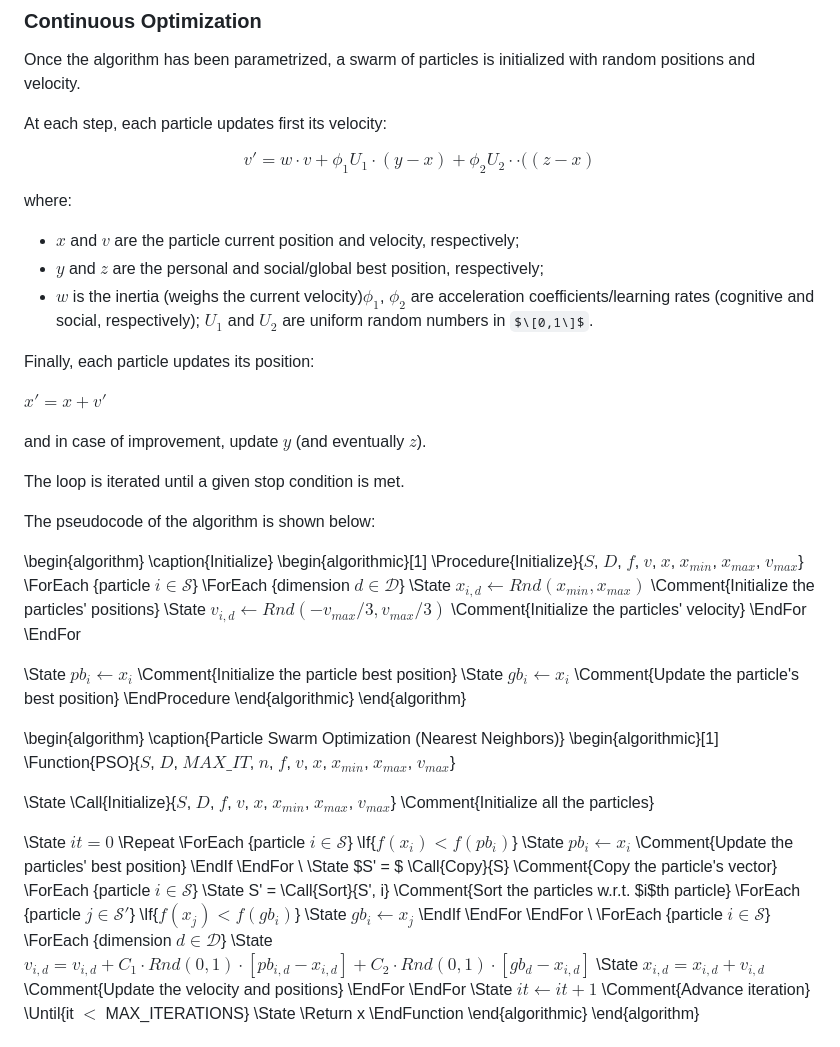
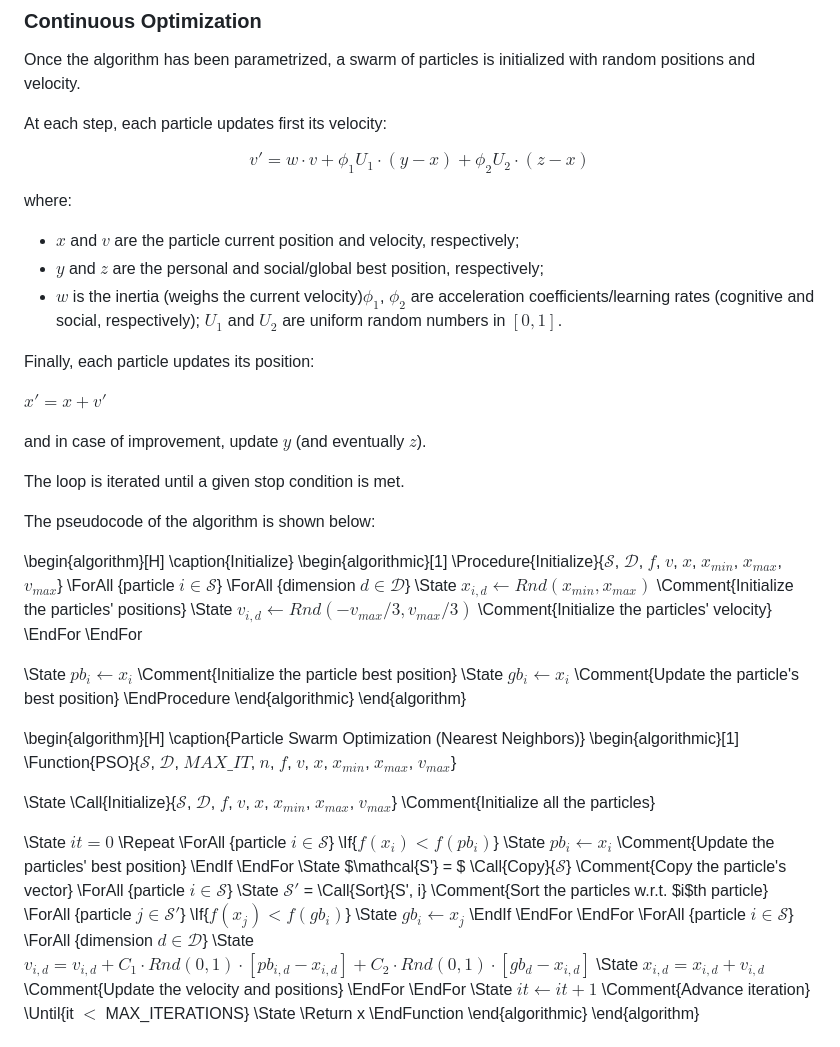
Before and after one commit to fedeizzo/ParticleSwarmOptimization-OpenMPI, a Markdown page: report/01-introduction.md, the part around one of its changes. Drawn GitHub-style; some formulas as TeX source.

```diff
--- a/report/01-introduction.md
+++ b/report/01-introduction.md
@@ -42,13 +42,13 @@ Once the algorithm has been parametrized, a swarm of particles is initialized wi
 
 At each step, each particle updates first its velocity:
 
-$$v' = w \cdot v + \phi_1 U_1 \cdot (y-x) + \phi_2 U_2 \cdot \cdot ((z-x)$$
+$$v' = w \cdot v + \phi_1 U_1 \cdot (y-x) + \phi_2 U_2 \cdot (z-x)$$
 
 where:
 - $x$ and $v$ are the particle current position and velocity, respectively;
 - $y$ and $z$ are the personal and social/global best position, respectively;
 - $w$ is the inertia (weighs the current velocity)$\phi_1$, $\phi_2$ are acceleration coefficients/learning rates (cognitive and social, respectively);
-$U_1$ and $U_2$ are uniform random numbers in $\[0,1\]$.
+$U_1$ and $U_2$ are uniform random numbers in $[0,1]$.
 
 Finally, each particle updates its position:
 
@@ -60,12 +60,12 @@ The loop is iterated until a given stop condition is met.
 
 The pseudocode of the algorithm is shown below:
 
-\begin{algorithm}
+\begin{algorithm}[H]
 \caption{Initialize}
 \begin{algorithmic}[1]
-\Procedure{Initialize}{$S$, $D$, $f$, $v$, $x$, $x_{min}$, $x_{max}$, $v_{max}$}
-\ForEach {particle $i \in \mathcal S$}
-\ForEach {dimension $d \in \mathcal D$}
+\Procedure{Initialize}{$\mathcal{S}$, $\mathcal{D}$, $f$, $v$, $x$, $x_{min}$, $x_{max}$, $v_{max}$}
+\ForAll {particle $i \in \mathcal S$}
+\ForAll {dimension $d \in \mathcal D$}
 \State $x_{i, d} \gets Rnd(x_{min}, x_{max})$ \Comment{Initialize the particles' positions}
 \State $v_{i, d} \gets Rnd(-v_{max}/3, v_{max}/3)$ \Comment{Initialize the particles' velocity}
 \EndFor
@@ -77,35 +77,33 @@ The pseudocode of the algorithm is shown below:
 \end{algorithmic}
 \end{algorithm}
 
-\begin{algorithm}
+\begin{algorithm}[H]
 \caption{Particle Swarm Optimization (Nearest Neighbors)}
 \begin{algorithmic}[1]
-\Function{PSO}{$S$, $D$,  $MAX\_IT$, $n$, $f$, $v$, $x$, $x_{min}$, $x_{max}$, $v_{max}$}
+\Function{PSO}{$\mathcal{S}$, $\mathcal{D}$,  $MAX\_IT$, $n$, $f$, $v$, $x$, $x_{min}$, $x_{max}$, $v_{max}$}
 
-\State \Call{Initialize}{$S$, $D$, $f$, $v$, $x$, $x_{min}$, $x_{max}$, $v_{max}$}
+\State \Call{Initialize}{$\mathcal{S}$, $\mathcal{D}$, $f$, $v$, $x$, $x_{min}$, $x_{max}$, $v_{max}$}
 \Comment{Initialize all the particles}
 
 \State $it = 0$
 \Repeat
-\ForEach {particle $i \in \mathcal{S}$}
+\ForAll {particle $i \in \mathcal{S}$}
 \If{$f(x_{i}) < f(pb_{i})$}
     \State $pb_{i} \gets x_{i}$
 \Comment{Update the particles' best position}
 \EndIf
 \EndFor
-\\
-\State $S' = $ \Call{Copy}{S} \Comment{Copy the particle's vector}
-\ForEach {particle $i \in \mathcal S$}
-\State S' = \Call{Sort}{S', i} \Comment{Sort the particles w.r.t. $i$th particle}
-\ForEach {particle $j \in \mathcal{S'}$}
+\State $\mathcal{S'} = $ \Call{Copy}{$\mathcal{S}$} \Comment{Copy the particle's vector}
+\ForAll {particle $i \in \mathcal S$}
+\State $\mathcal{S'}$ = \Call{Sort}{S', i} \Comment{Sort the particles w.r.t. $i$th particle}
+\ForAll {particle $j \in \mathcal{S'}$}
 \If{$f(x_j) < f(gb_{i})$}
     \State $gb_i \gets x_j$
 \EndIf
 \EndFor
 \EndFor
-\\
-\ForEach {particle $i \in \mathcal S$}
-\ForEach {dimension $d \in \mathcal D$}
+\ForAll {particle $i \in \mathcal S$}
+\ForAll {dimension $d \in \mathcal D$}
     \State $v_{i, d} = v_{i, d} + C_1 \cdot Rnd(0, 1) \cdot [pb_{i, d} - x_{i, d}] + C_2 \cdot Rnd(0, 1) \cdot [gb_{d} - x_{i, d}]$
     \State $x_{i, d} = x_{i, d} + v_{i, d}$ \Comment{Update the velocity and positions}
 \EndFor
```
Also changed, not shown: other parts of report/01-introduction.md (+16 -1 lines), report/02-problem-analysis.md (+55 -0 lines), report/03-Benchmarking.md (added, +1 -0 lines), report/04-Conclusion.md (added, +6 -0 lines), report/images/ackley_function.png (added), report/images/easom_function.png (added), report/images/himmelblau_function.png (added), report/images/holder_table_function.jpg (added), report/images/sphere_function.jpg (added), 2 other files.
